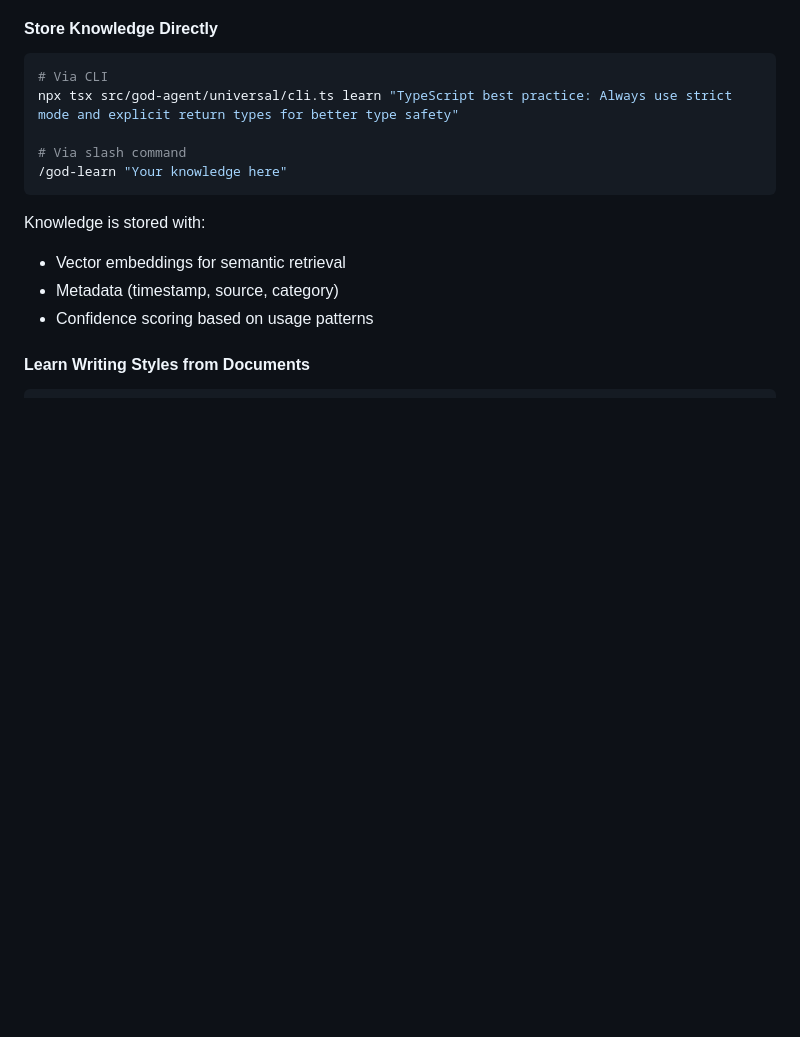
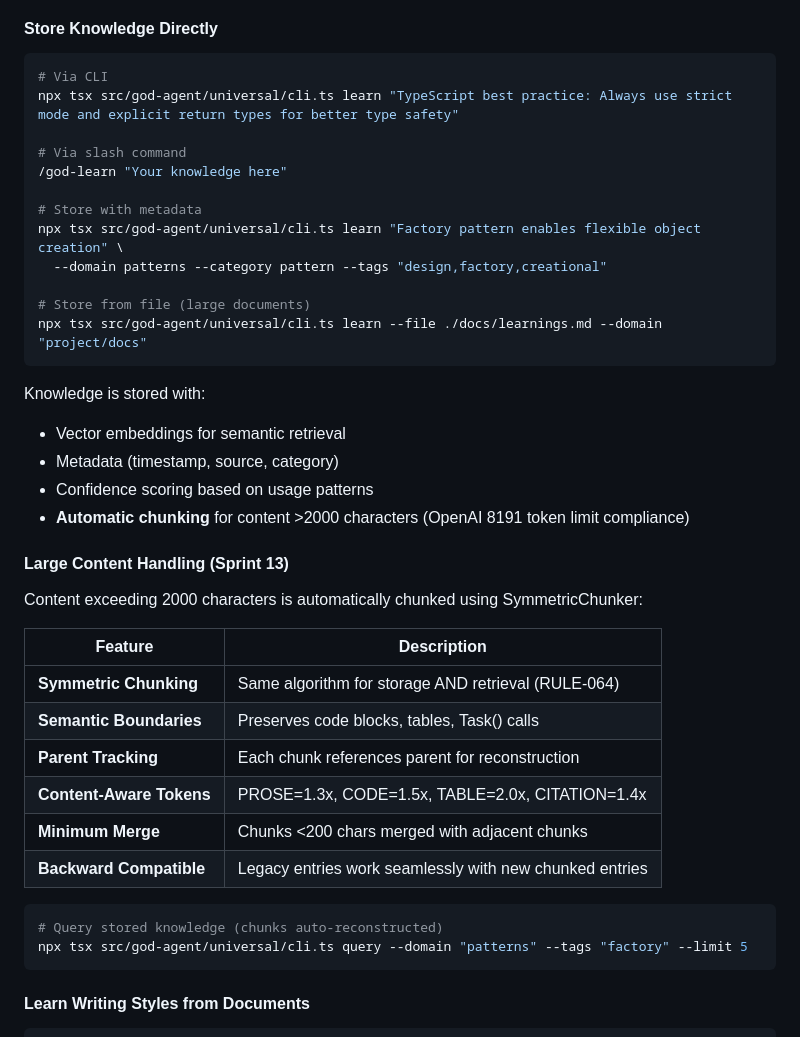
Before and after one commit to ste-bah/claudeflow-testing, a Markdown page: README.md, the part around the change. Drawn GitHub-style; blank space fills up the shorter version.

Commit message:
docs(readme): add Sprint 13 chunking documentation
- Add metadata examples for learn command (domain, category, tags)
- Document large content handling with SymmetricChunker
- Add feature table for chunking capabilities
- Include query command example for reconstructed chunks

Implements: Sprint 13 (TASK-CHUNK-001 to TASK-CHUNK-010)
Constitution: RULE-064 (symmetric chunking)

🤖 Generated with [Claude Code](https://claude.com/claude-code)

Co-Authored-By: Claude Opus 4.5 <noreply@anthropic.com>

````diff
--- a/README.md
+++ b/README.md
@@ -483,12 +483,38 @@ npx tsx src/god-agent/universal/cli.ts learn "TypeScript best practice: Always u
 
 # Via slash command
 /god-learn "Your knowledge here"
+
+# Store with metadata
+npx tsx src/god-agent/universal/cli.ts learn "Factory pattern enables flexible object creation" \
+  --domain patterns --category pattern --tags "design,factory,creational"
+
+# Store from file (large documents)
+npx tsx src/god-agent/universal/cli.ts learn --file ./docs/learnings.md --domain "project/docs"
 ```
 
 Knowledge is stored with:
 - Vector embeddings for semantic retrieval
 - Metadata (timestamp, source, category)
 - Confidence scoring based on usage patterns
+- **Automatic chunking** for content >2000 characters (OpenAI 8191 token limit compliance)
+
+#### Large Content Handling (Sprint 13)
+
+Content exceeding 2000 characters is automatically chunked using SymmetricChunker:
+
+| Feature | Description |
+|---------|-------------|
+| **Symmetric Chunking** | Same algorithm for storage AND retrieval (RULE-064) |
+| **Semantic Boundaries** | Preserves code blocks, tables, Task() calls |
+| **Parent Tracking** | Each chunk references parent for reconstruction |
+| **Content-Aware Tokens** | PROSE=1.3x, CODE=1.5x, TABLE=2.0x, CITATION=1.4x |
+| **Minimum Merge** | Chunks <200 chars merged with adjacent chunks |
+| **Backward Compatible** | Legacy entries work seamlessly with new chunked entries |
+
+```bash
+# Query stored knowledge (chunks auto-reconstructed)
+npx tsx src/god-agent/universal/cli.ts query --domain "patterns" --tags "factory" --limit 5
+```
 
 #### Learn Writing Styles from Documents
 
````
